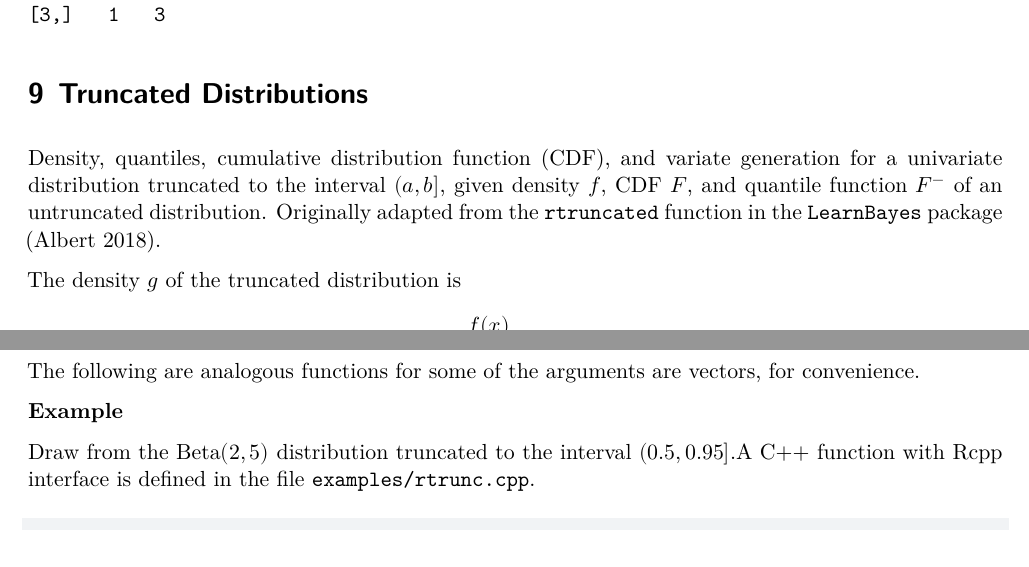
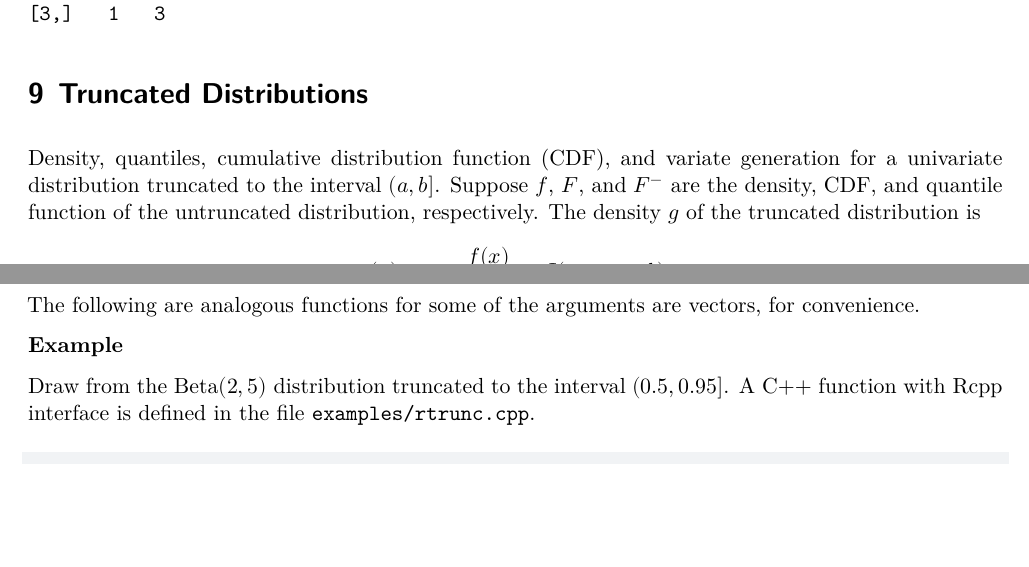
Before and after one commit to andrewraim/fntl, a Quarto document (vignettes/fntl.qmd): two parts of pages 59 and 64 of 65, joined at a grey line, cut so that both start at the same text, the shorter picture padded with empty space. Rendered offline with R 4.5, knitr and Pandoc in place of Quarto, then LaTeX, with nearby package versions; some code elsewhere in the file could not run offline.

Commit message:
Some adjustments

```diff
--- a/vignettes/fntl.qmd
+++ b/vignettes/fntl.qmd
@@ -3087,12 +3087,10 @@ which(f(X), arr.ind = TRUE) - 1
 # Truncated Distributions
 
 Density, quantiles, cumulative distribution function (CDF), and variate
-generation for a univariate distribution truncated to the interval $(a , b]$,
-given density $f$, CDF $F$, and quantile function $F^{-}$ of an untruncated
-distribution. Originally adapted from the `rtruncated` function in the
-`LearnBayes` package [@LearnBayes].
-
-The density $g$ of the truncated distribution is
+generation for a univariate distribution truncated to the interval $(a , b]$.
+Suppose $f$, $F$, and $F^{-}$ are the density, CDF, and quantile function of
+the untruncated distribution, respectively. The density $g$ of the truncated
+distribution is
 <!-- -->
 $$
 g(x) = \frac{f(x)}{F(b) - F(a)} \textrm{I}(a < x \leq b).
```
Also changed, not shown: vignettes/fntl.qmd (15 more changed lines).
